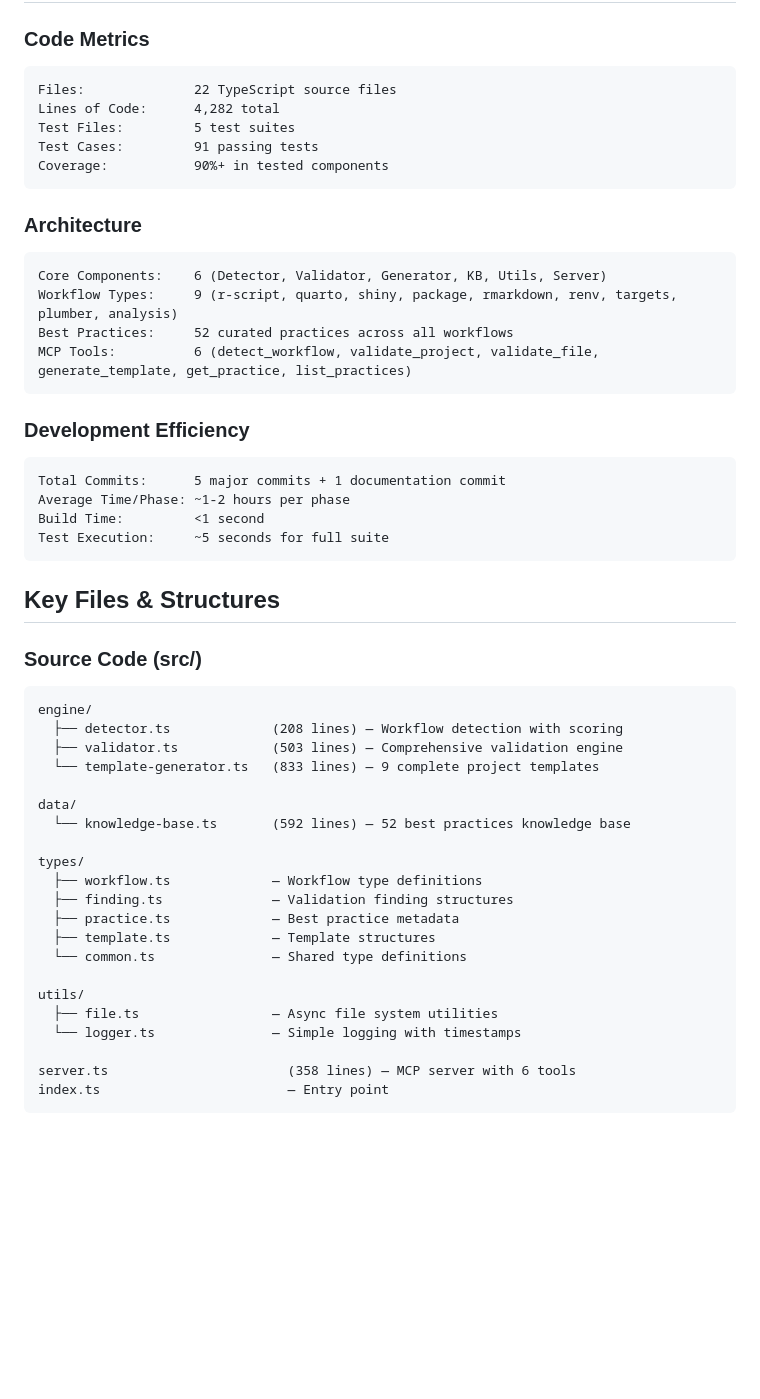
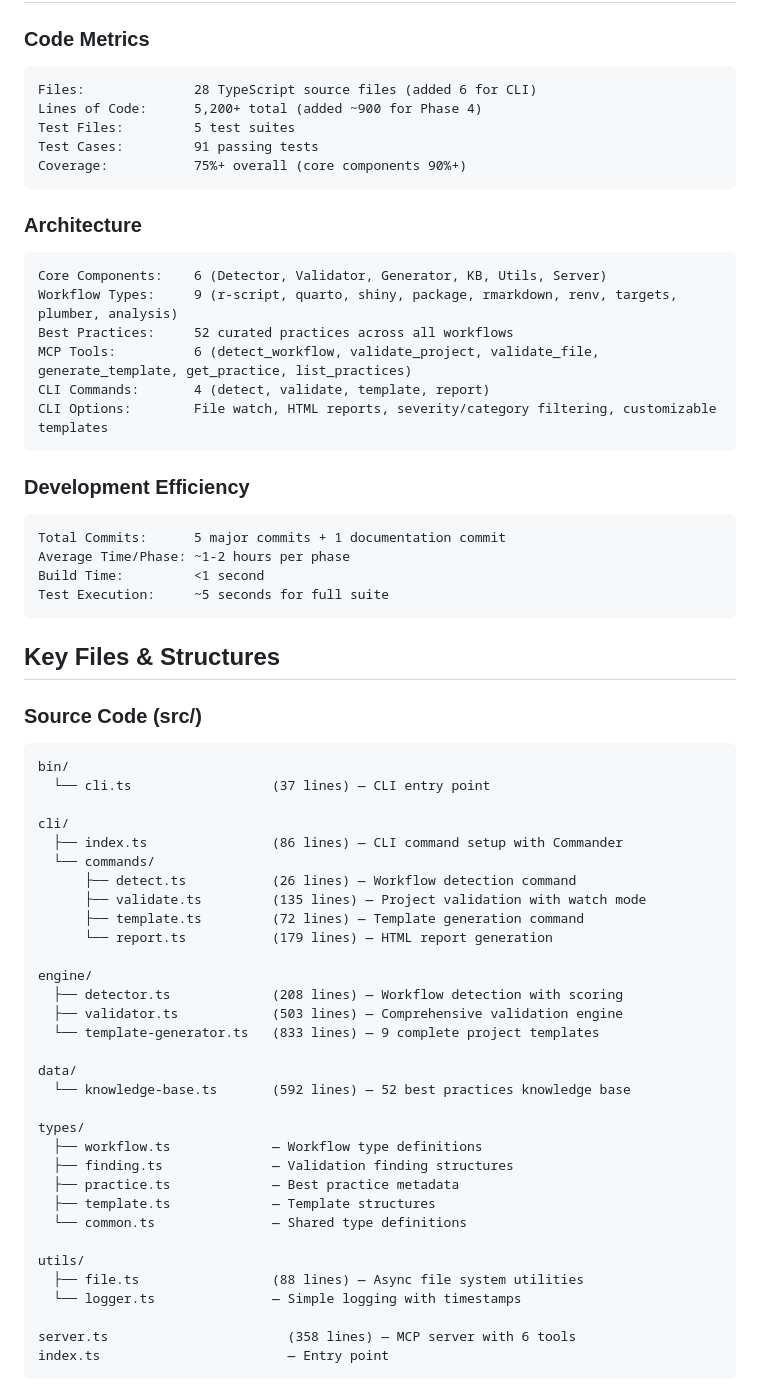
Before and after one commit to alexseymer/r-best-practice-mcp, a Markdown page: PROJECT_STATUS.md, the part around one of its changes. Rendered like a GitHub page; blank space fills up the shorter version.

````diff
--- a/PROJECT_STATUS.md
+++ b/PROJECT_STATUS.md
@@ -43,11 +53,11 @@
 
 ### Code Metrics
 ```
-Files:              22 TypeScript source files
-Lines of Code:      4,282 total
+Files:              28 TypeScript source files (added 6 for CLI)
+Lines of Code:      5,200+ total (added ~900 for Phase 4)
 Test Files:         5 test suites
 Test Cases:         91 passing tests
-Coverage:           90%+ in tested components
+Coverage:           75%+ overall (core components 90%+)
 ```
 
 ### Architecture
@@ -56,6 +66,8 @@ Core Components:    6 (Detector, Validator, Generator, KB, Utils, Server)
 Workflow Types:     9 (r-script, quarto, shiny, package, rmarkdown, renv, targets, plumber, analysis)
 Best Practices:     52 curated practices across all workflows
 MCP Tools:          6 (detect_workflow, validate_project, validate_file, generate_template, get_practice, list_practices)
+CLI Commands:       4 (detect, validate, template, report)
+CLI Options:        File watch, HTML reports, severity/category filtering, customizable templates
 ```
 
 ### Development Efficiency
@@ -70,6 +82,17 @@ Test Execution:     ~5 seconds for full suite
 
 ### Source Code (src/)
 ```
+bin/
+  └── cli.ts                  (37 lines) — CLI entry point
+
+cli/
+  ├── index.ts                (86 lines) — CLI command setup with Commander
+  └── commands/
+      ├── detect.ts           (26 lines) — Workflow detection command
+      ├── validate.ts         (135 lines) — Project validation with watch mode
+      ├── template.ts         (72 lines) — Template generation command
+      └── report.ts           (179 lines) — HTML report generation
+
 engine/
   ├── detector.ts             (208 lines) — Workflow detection with scoring
   ├── validator.ts            (503 lines) — Comprehensive validation engine
@@ -86,7 +109,7 @@ types/
   └── common.ts               — Shared type definitions
 
 utils/
-  ├── file.ts                 — Async file system utilities
+  ├── file.ts                 (88 lines) — Async file system utilities
   └── logger.ts               — Simple logging with timestamps
 
 server.ts                       (358 lines) — MCP server with 6 tools
````
Also changed, not shown: other parts of PROJECT_STATUS.md (+25 -8 lines).
